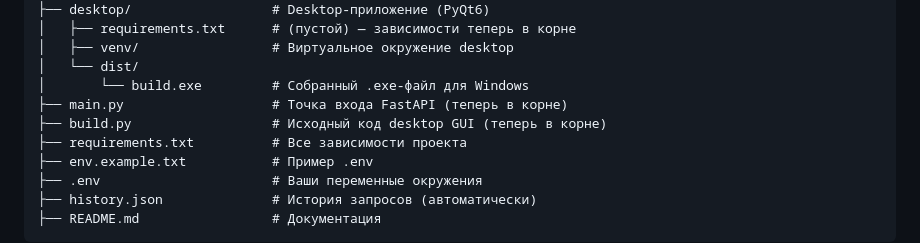
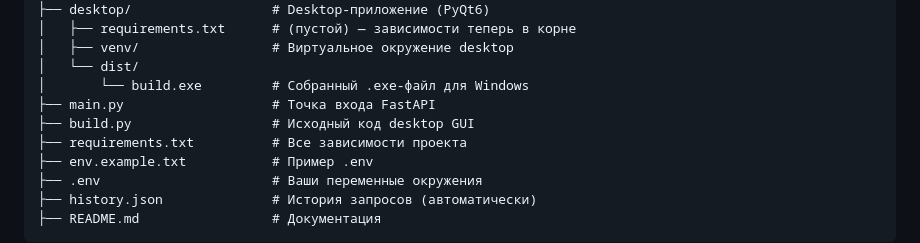
Before and after one commit to Jeff555max/Competitor-AI, a Markdown page: README.md, the part around the change. Rendered like a GitHub page.

Commit message:
docs: minor update to README.md

```diff
--- a/README.md
+++ b/README.md
@@ -94,8 +94,8 @@ Competitor-AI/
 │   ├── venv/                 # Виртуальное окружение desktop
 │   └── dist/
 │       └── build.exe         # Собранный .exe-файл для Windows
-├── main.py                   # Точка входа FastAPI (теперь в корне)
-├── build.py                  # Исходный код desktop GUI (теперь в корне)
+├── main.py                   # Точка входа FastAPI
+├── build.py                  # Исходный код desktop GUI
 ├── requirements.txt          # Все зависимости проекта
 ├── env.example.txt           # Пример .env
 ├── .env                      # Ваши переменные окружения
```
